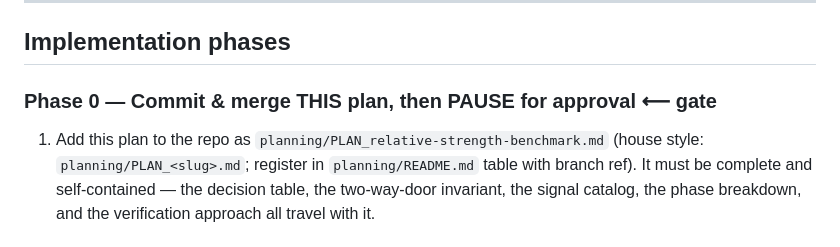
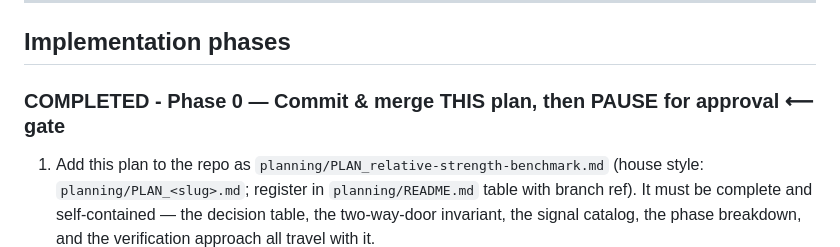
Before and after one commit to clarencelam2000/finviz-groups-tracker, a Markdown page: planning/PLAN_relative-strength-benchmark.md, the part around the change. Rendered like a GitHub page.

```diff
--- a/planning/PLAN_relative-strength-benchmark.md
+++ b/planning/PLAN_relative-strength-benchmark.md
@@ -110,7 +110,7 @@ stored raw SPY + group perf whenever greenlit.
 
 ## Implementation phases
 
-### Phase 0 — Commit & merge THIS plan, then PAUSE for approval  ⟵ gate
+### COMPLETED - Phase 0 — Commit & merge THIS plan, then PAUSE for approval  ⟵ gate
 
 1. Add this plan to the repo as `planning/PLAN_relative-strength-benchmark.md` (house style:
    `planning/PLAN_<slug>.md`; register in `planning/README.md` table with branch ref). It must
```
